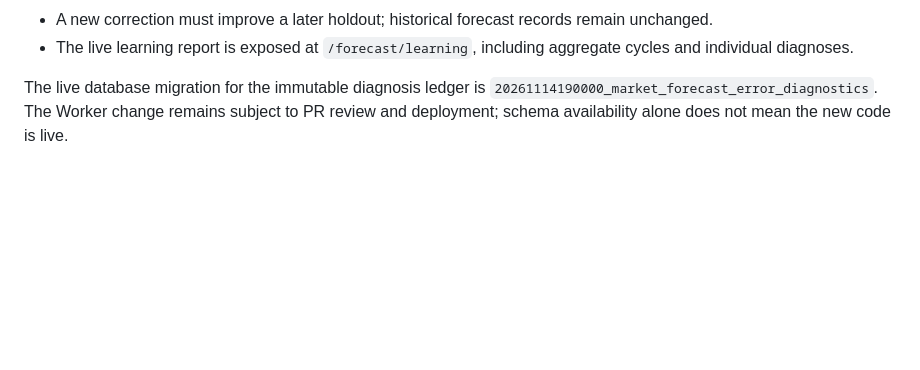
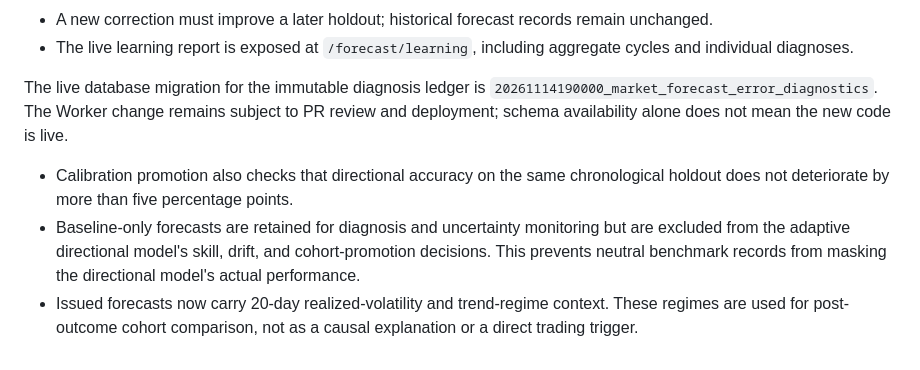
Before and after one commit to Amir-Studio/dollar, a Markdown page: docs/adaptive-forecast-engine.md, the part around the change. Drawn GitHub-style; blank space fills up the shorter version.

Commit message:
Document holdout direction gate and baseline-only separation

```diff
--- a/docs/adaptive-forecast-engine.md
+++ b/docs/adaptive-forecast-engine.md
@@ -87,3 +87,7 @@ Calibration uses up to 40 older matured observations to estimate a robust residu
 - The live learning report is exposed at `/forecast/learning`, including aggregate cycles and individual diagnoses.
 
 The live database migration for the immutable diagnosis ledger is `20261114190000_market_forecast_error_diagnostics`. The Worker change remains subject to PR review and deployment; schema availability alone does not mean the new code is live.
+
+- Calibration promotion also checks that directional accuracy on the same chronological holdout does not deteriorate by more than five percentage points.
+- Baseline-only forecasts are retained for diagnosis and uncertainty monitoring but are excluded from the adaptive directional model's skill, drift, and cohort-promotion decisions. This prevents neutral benchmark records from masking the directional model's actual performance.
+- Issued forecasts now carry 20-day realized-volatility and trend-regime context. These regimes are used for post-outcome cohort comparison, not as a causal explanation or a direct trading trigger.
```
